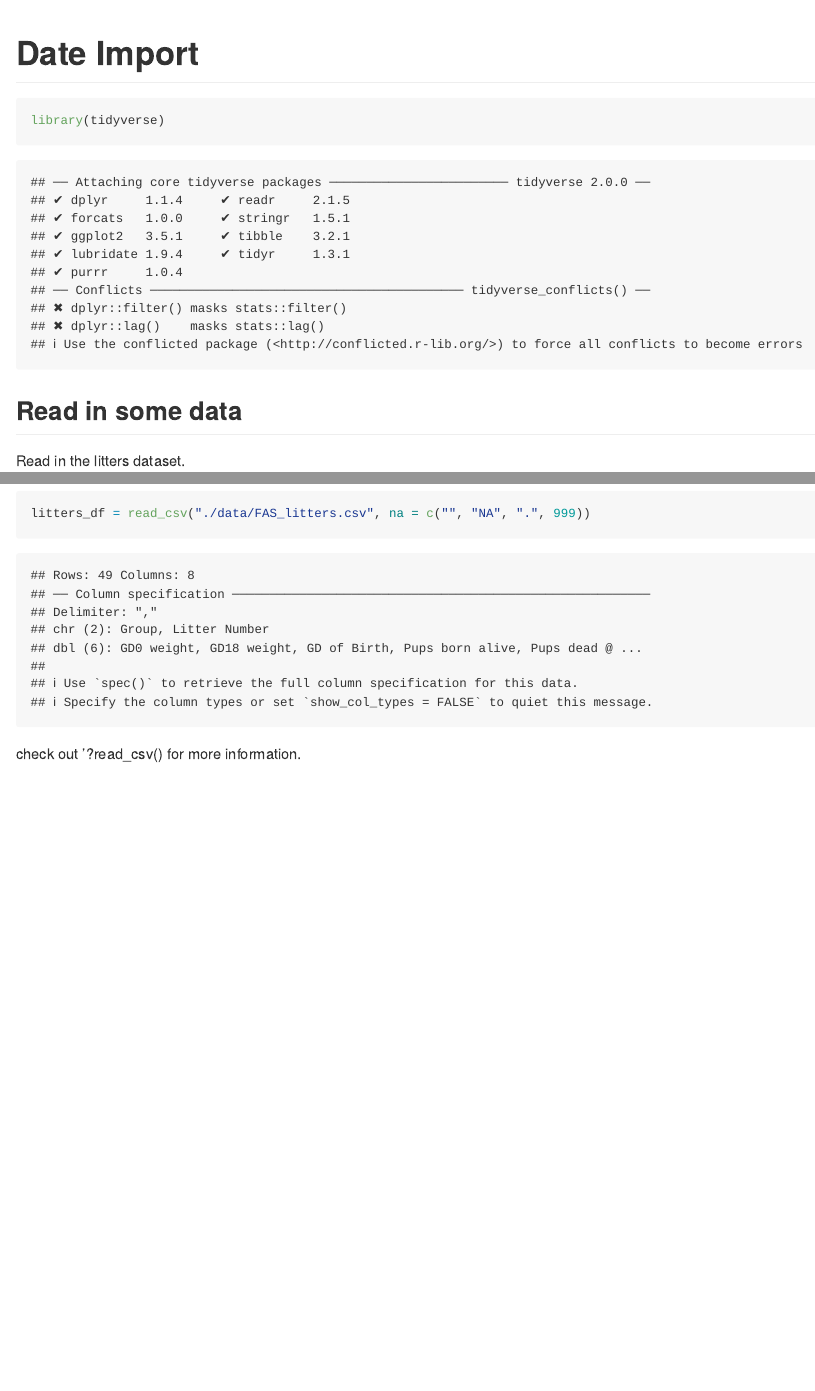
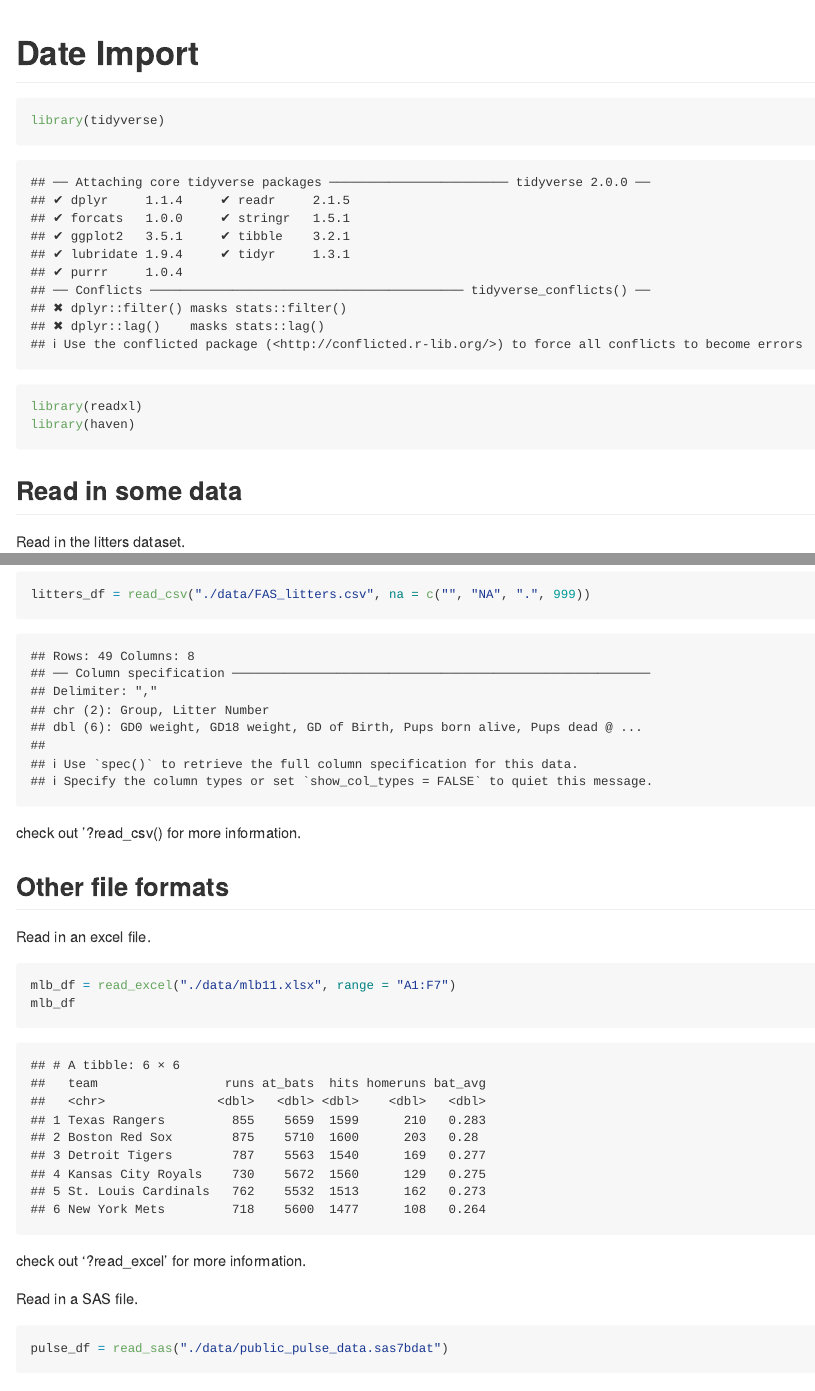
Before and after one commit to hm2900/data_wrangling_i, an R Markdown document (data_import.Rmd): the page in a window 1100 px wide, from its top, and a second part further down, joined at a grey line. Rendered offline with R 4.5, knitr and Pandoc, with nearby package versions; some code elsewhere in the file could not run offline; column names are cleaned by a stand-in for the janitor package.

Commit message:
other file formats -- xlsx, sas

````diff
--- a/data_import.Rmd
+++ b/data_import.Rmd
@@ -5,6 +5,8 @@ output: github_document
 
 ```{r setup}
 library(tidyverse)
+library(readxl)
+library(haven)
 ```
 
 ## Read in some data
@@ -50,3 +52,22 @@ litters_df = read_csv("./data/FAS_litters.csv", na = c("", "NA", ".", 999))
 
 
 check out '?read_csv() for more information.
+
+## Other file formats
+
+Read in an excel file.
+
+```{r}
+mlb_df = read_excel("./data/mlb11.xlsx", range = "A1:F7")
+mlb_df
+```
+
+
+check out '?read_excel' for more information.
+
+Read in a SAS file.
+
+```{r}
+pulse_df = read_sas("./data/public_pulse_data.sas7bdat")
+pulse_df
+```
````
Also changed, not shown: data_import.md.
